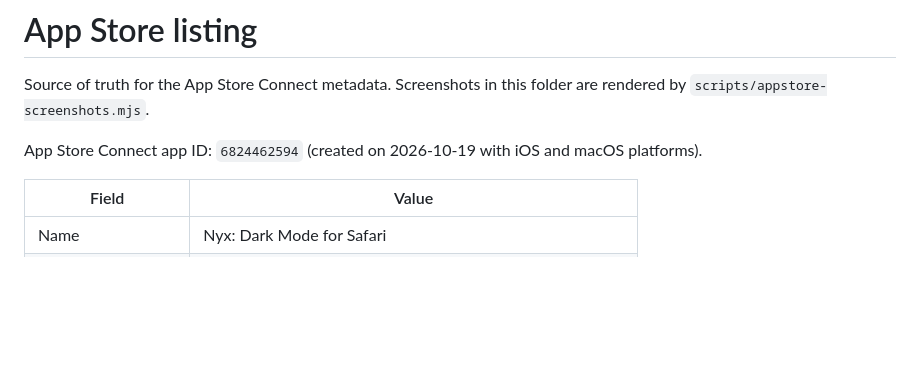
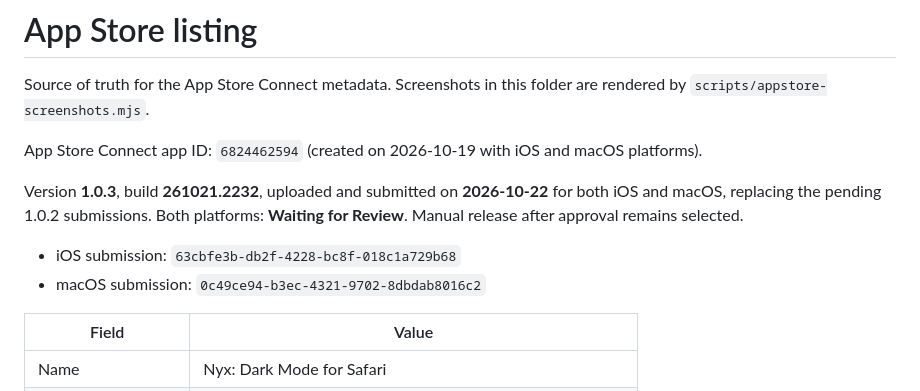
Before and after one commit to mohsen1/nyx, a Markdown page: docs/appstore/listing.md, the part around the change. GitHub-like rendering; blank space fills up the shorter version.

Commit message:
Record Nyx 1.0.3 store review submissions

```diff
--- a/docs/appstore/listing.md
+++ b/docs/appstore/listing.md
@@ -3,6 +3,11 @@
 Source of truth for the App Store Connect metadata. Screenshots in this folder are rendered by `scripts/appstore-screenshots.mjs`.
 
 App Store Connect app ID: `6824462594` (created on 2026-10-19 with iOS and macOS platforms).
+
+Version **1.0.3**, build **261021.2232**, uploaded and submitted on **2026-10-22** for both iOS and macOS, replacing the pending 1.0.2 submissions. Both platforms: **Waiting for Review**. Manual release after approval remains selected.
+
+- iOS submission: `63cbfe3b-db2f-4228-bc8f-018c1a729b68`
+- macOS submission: `0c49ce94-b3ec-4321-9702-8dbdab8016c2`
 
 | Field | Value |
 | --- | --- |
```
Also changed, not shown: docs/chromestore/listing.md (+1 -1 lines).
